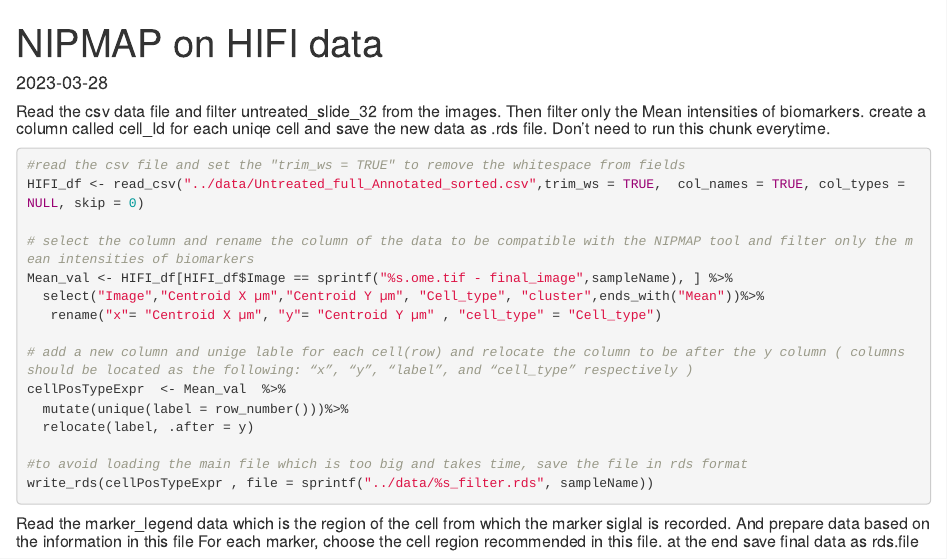
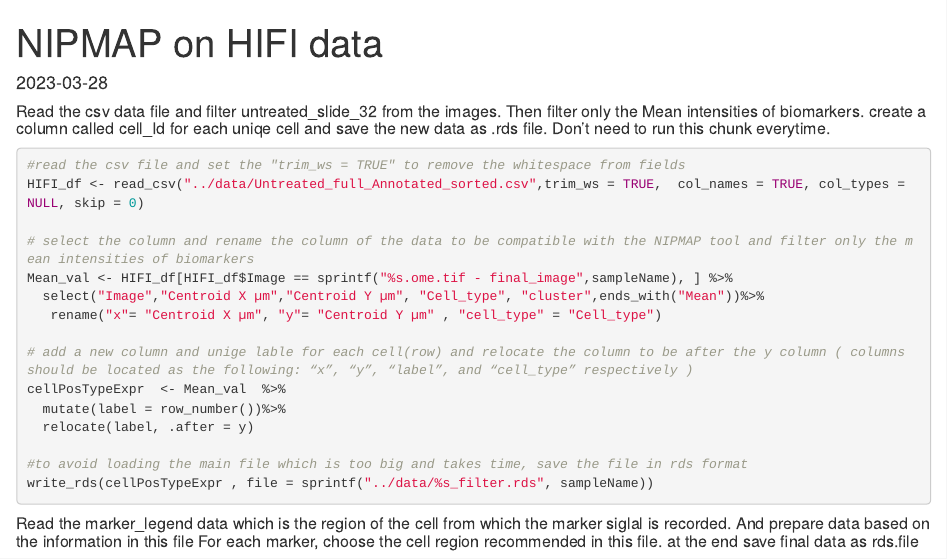
Before and after one commit to razmo63/NIPMAP_on_HIFI_data, an R Markdown document (HIFI_analysis/notebooks/HIFI_NichePhenotypeMappping.Rmd): the page in a window 1100 px wide, from its top. Rendered offline with R 4.5, knitr and Pandoc, with nearby package versions; some code elsewhere in the file could not run offline.

Commit message:
updated the script

```diff
--- a/HIFI_analysis/notebooks/HIFI_NichePhenotypeMappping.Rmd
+++ b/HIFI_analysis/notebooks/HIFI_NichePhenotypeMappping.Rmd
@@ -46,7 +46,7 @@ Mean_val <- HIFI_df[HIFI_df$Image == sprintf("%s.ome.tif - final_image",sampleNa
 
 # add a new column and unige lable for each cell(row) and relocate the column to be after the y column ( columns should be located as the following: “x”, “y”, “label”, and “cell_type” respectively )
 cellPosTypeExpr  <- Mean_val  %>%
-  mutate(unique(label = row_number()))%>%
+  mutate(label = row_number())%>%
   relocate(label, .after = y)
 
 #to avoid loading the main file which is too big and takes time, save the file in rds format
```
Also changed, not shown: HIFI_analysis/notebooks/HIFI_NichePhenotypeMappping.Rmd (1 more changed lines).
